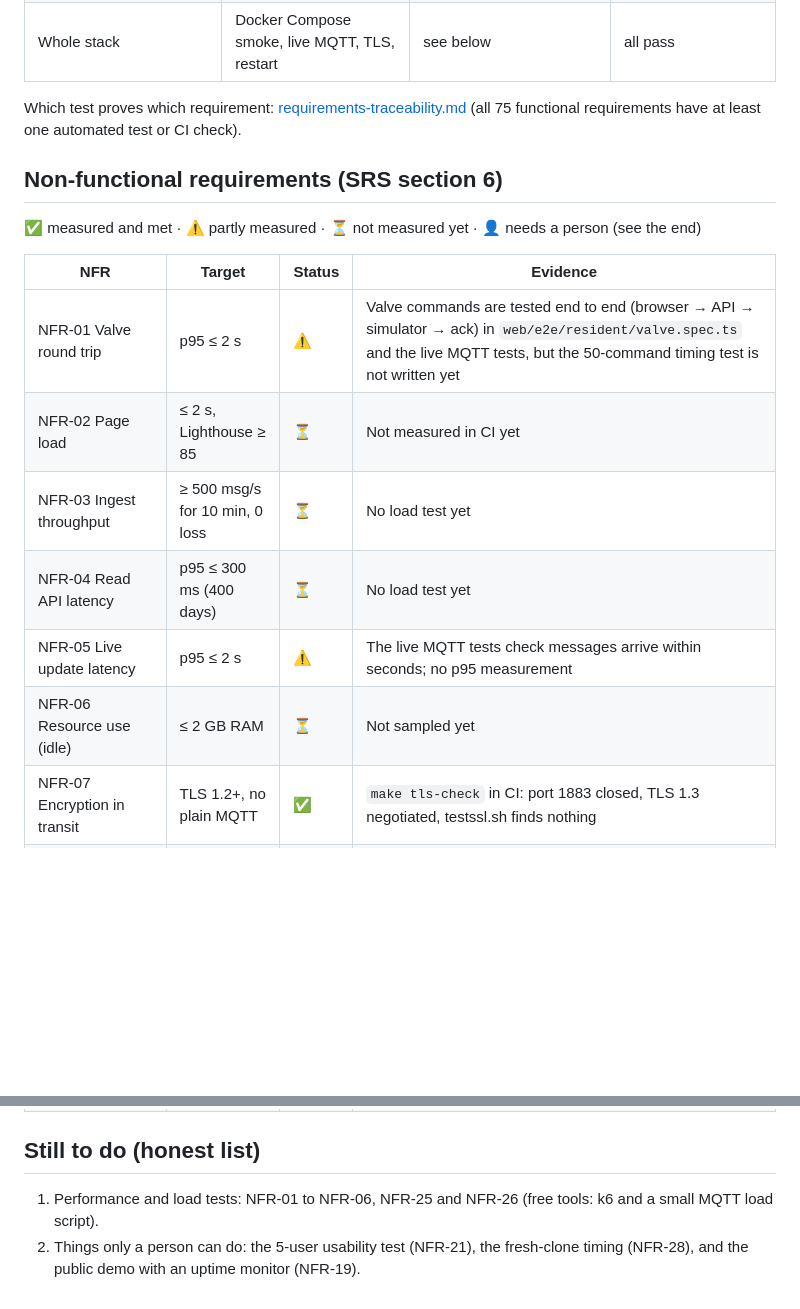
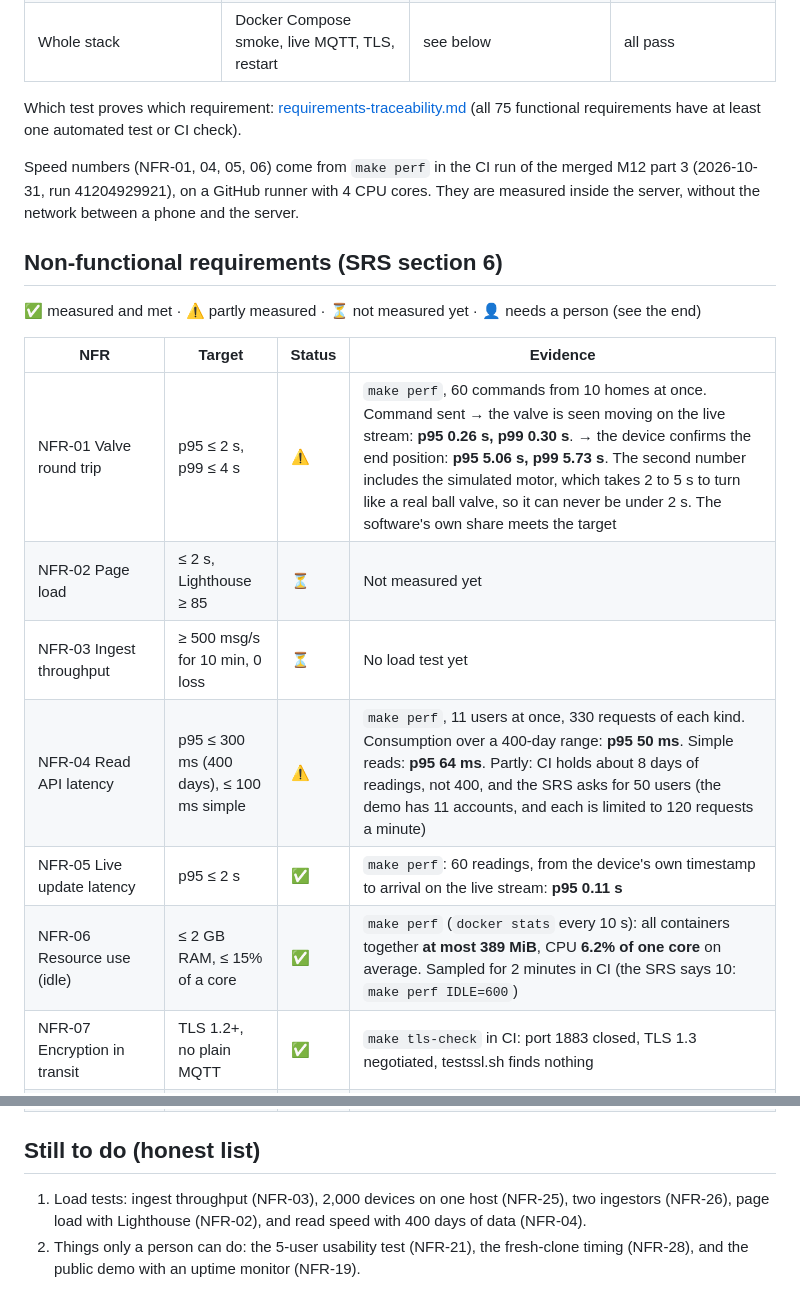
Before and after one commit to Sanaullah-Niazi/aquapulse, a Markdown page: docs/test-report.md, 2 parts joined by grey strips. Drawn GitHub-style; blank space fills up the shorter version.

Commit message:
Test report: measured speeds from make perf (NFR-01, 04, 05, 06)
Numbers from the CI run of the merged M12 part 3 (run 41204929921):
valve seen moving p95 0.26 s (confirmed p95 5.06 s, including the
simulated 2-5 s motor), live updates p95 0.11 s, reads p95 64 ms and
400-day consumption p95 50 ms with 11 users, idle stack 389 MiB and
6.2% of one core.

Co-Authored-By: Claude Opus 5.5 <noreply@anthropic.com>
Claude-Session: https://claude.ai/code/session_014gCDTFTtGstWxMtdJFZ8Ca

```diff
--- a/docs/test-report.md
+++ b/docs/test-report.md
@@ -22,18 +22,22 @@ yet says so.
 Which test proves which requirement: [requirements-traceability.md](requirements-traceability.md)
 (all 75 functional requirements have at least one automated test or CI check).
 
+Speed numbers (NFR-01, 04, 05, 06) come from `make perf` in the CI run of the merged
+M12 part 3 (2026-10-31, run 41204929921), on a GitHub runner with 4 CPU cores. They are
+measured inside the server, without the network between a phone and the server.
+
 ## Non-functional requirements (SRS section 6)
 
 ✅ measured and met · ⚠️ partly measured · ⏳ not measured yet · 👤 needs a person (see the end)
 
 | NFR | Target | Status | Evidence |
 |---|---|---|---|
-| NFR-01 Valve round trip | p95 ≤ 2 s | ⚠️ | Valve commands are tested end to end (browser → API → simulator → ack) in `web/e2e/resident/valve.spec.ts` and the live MQTT tests, but the 50-command timing test is not written yet |
-| NFR-02 Page load | ≤ 2 s, Lighthouse ≥ 85 | ⏳ | Not measured in CI yet |
+| NFR-01 Valve round trip | p95 ≤ 2 s, p99 ≤ 4 s | ⚠️ | `make perf`, 60 commands from 10 homes at once. Command sent → the valve is seen moving on the live stream: **p95 0.26 s, p99 0.30 s**. → the device confirms the end position: **p95 5.06 s, p99 5.73 s**. The second number includes the simulated motor, which takes 2 to 5 s to turn like a real ball valve, so it can never be under 2 s. The software's own share meets the target |
+| NFR-02 Page load | ≤ 2 s, Lighthouse ≥ 85 | ⏳ | Not measured yet |
 | NFR-03 Ingest throughput | ≥ 500 msg/s for 10 min, 0 loss | ⏳ | No load test yet |
-| NFR-04 Read API latency | p95 ≤ 300 ms (400 days) | ⏳ | No load test yet |
-| NFR-05 Live update latency | p95 ≤ 2 s | ⚠️ | The live MQTT tests check messages arrive within seconds; no p95 measurement |
-| NFR-06 Resource use (idle) | ≤ 2 GB RAM | ⏳ | Not sampled yet |
+| NFR-04 Read API latency | p95 ≤ 300 ms (400 days), ≤ 100 ms simple | ⚠️ | `make perf`, 11 users at once, 330 requests of each kind. Consumption over a 400-day range: **p95 50 ms**. Simple reads: **p95 64 ms**. Partly: CI holds about 8 days of readings, not 400, and the SRS asks for 50 users (the demo has 11 accounts, and each is limited to 120 requests a minute) |
+| NFR-05 Live update latency | p95 ≤ 2 s | ✅ | `make perf`: 60 readings, from the device's own timestamp to arrival on the live stream: **p95 0.11 s** |
+| NFR-06 Resource use (idle) | ≤ 2 GB RAM, ≤ 15% of a core | ✅ | `make perf` (`docker stats` every 10 s): all containers together **at most 389 MiB**, CPU **6.2% of one core** on average. Sampled for 2 minutes in CI (the SRS says 10: `make perf IDLE=600`) |
 | NFR-07 Encryption in transit | TLS 1.2+, no plain MQTT | ✅ | `make tls-check` in CI: port 1883 closed, TLS 1.3 negotiated, testssl.sh finds nothing |
 | NFR-08 Authentication strength | Argon2id, 15 min / 7 days | ✅ | `backend/tests/security/test_crypto_config.py` |
 | NFR-09 Authorization coverage | 100% of endpoints | ✅ | `backend/tests/security/test_rbac_matrix.py`: every endpoint × every role; fails if an endpoint is missing |
@@ -61,6 +65,7 @@ Which test proves which requirement: [requirements-traceability.md](requirements
 
 ## Still to do (honest list)
 
-1. Performance and load tests: NFR-01 to NFR-06, NFR-25 and NFR-26 (free tools: k6 and a small MQTT load script).
+1. Load tests: ingest throughput (NFR-03), 2,000 devices on one host (NFR-25), two ingestors
+   (NFR-26), page load with Lighthouse (NFR-02), and read speed with 400 days of data (NFR-04).
 2. Things only a person can do: the 5-user usability test (NFR-21), the fresh-clone timing (NFR-28),
    and the public demo with an uptime monitor (NFR-19).
```
Also changed, not shown: docs/milestones/M12-polish-and-release.md (+8 -0 lines).
